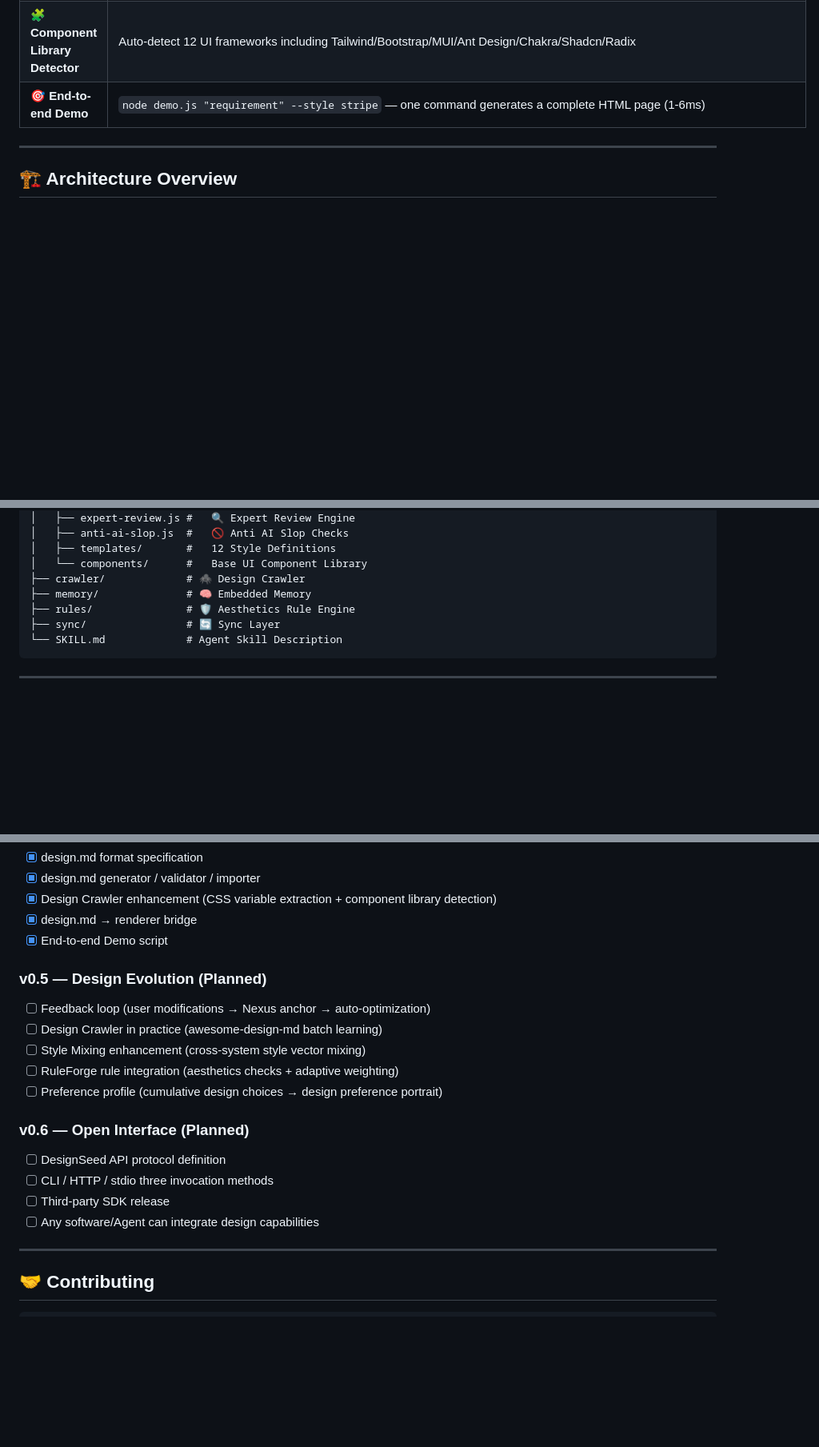
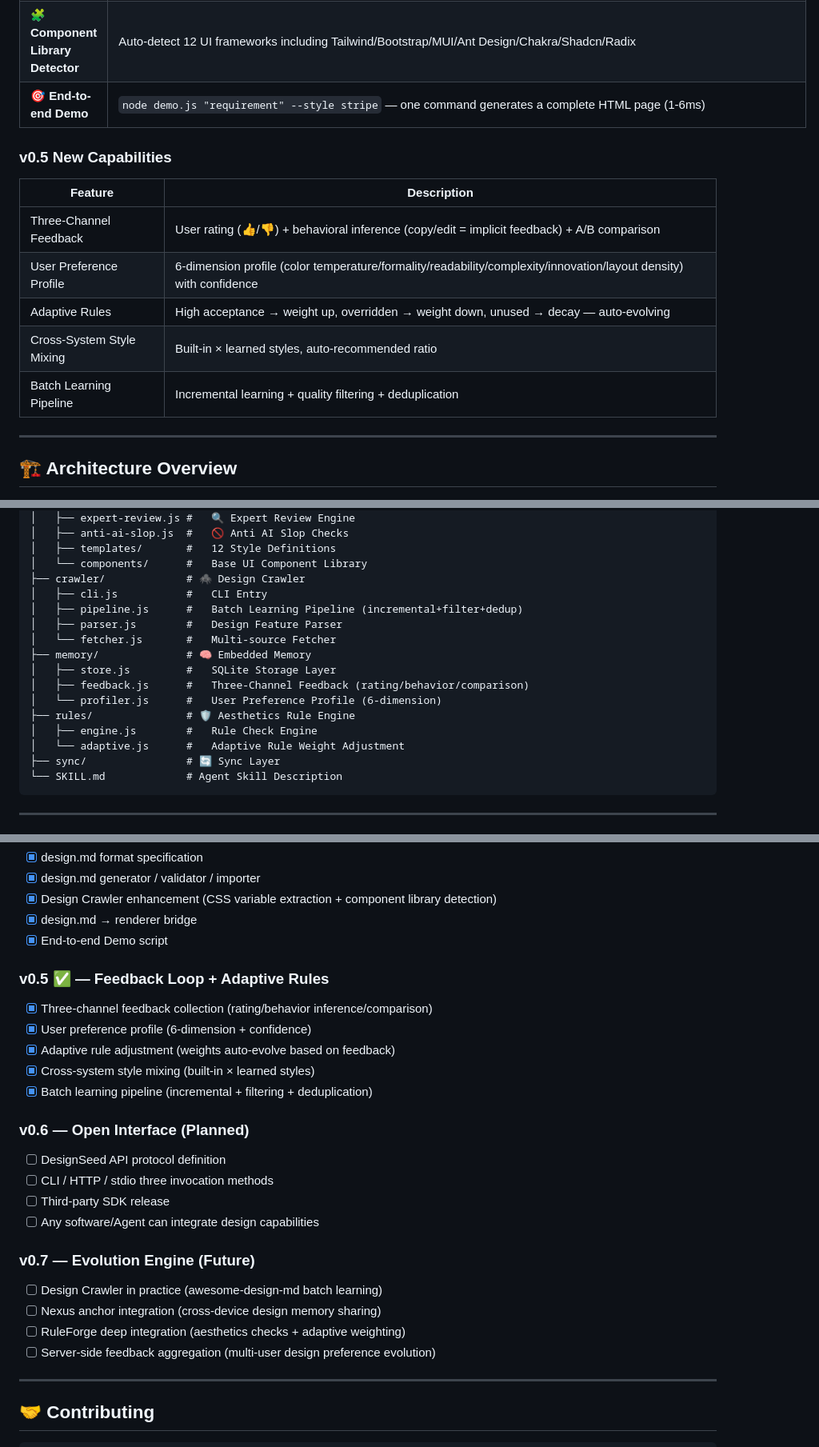
Before and after one commit to kialajin-l/DesignSeed, a Markdown page: README.en.md, 3 parts joined by grey strips. Shown at 80% size. Rendered like a GitHub page; blank space fills up the shorter version.

Commit message:
docs: 完善 README v0.5 内容
- 核心功能：新增 v0.5 新增能力表格（反馈/偏好/自适应/混合/管道）
- 架构概览：展开 crawler/memory/rules 子目录结构
- Roadmap：v0.5 标记完成，新增 v0.7 远期规划
- 使用场景：新增反馈闭环和跨系统混合场景
- 英文 README 同步更新

````diff
--- a/README.en.md
+++ b/README.en.md
@@ -59,6 +59,16 @@ Its core value: **making AI-generated pages no longer generic black-on-white, bu
 | 🧩 **Component Library Detector** | Auto-detect 12 UI frameworks including Tailwind/Bootstrap/MUI/Ant Design/Chakra/Shadcn/Radix |
 | 🎯 **End-to-end Demo** | `node demo.js "requirement" --style stripe` — one command generates a complete HTML page (1-6ms) |
 
+### v0.5 New Capabilities
+
+| Feature | Description |
+|---------|-------------|
+| Three-Channel Feedback | User rating (👍/👎) + behavioral inference (copy/edit = implicit feedback) + A/B comparison |
+| User Preference Profile | 6-dimension profile (color temperature/formality/readability/complexity/innovation/layout density) with confidence |
+| Adaptive Rules | High acceptance → weight up, overridden → weight down, unused → decay — auto-evolving |
+| Cross-System Style Mixing | Built-in × learned styles, auto-recommended ratio |
+| Batch Learning Pipeline | Incremental learning + quality filtering + deduplication |
+
 
 ---
 
@@ -82,8 +92,17 @@ DesignSeed/
 │   ├── templates/       #   12 Style Definitions
 │   └── components/      #   Base UI Component Library
 ├── crawler/             # 🕷️ Design Crawler
+│   ├── cli.js           #   CLI Entry
+│   ├── pipeline.js      #   Batch Learning Pipeline (incremental+filter+dedup)
+│   ├── parser.js        #   Design Feature Parser
+│   └── fetcher.js       #   Multi-source Fetcher
 ├── memory/              # 🧠 Embedded Memory
+│   ├── store.js         #   SQLite Storage Layer
+│   ├── feedback.js      #   Three-Channel Feedback (rating/behavior/comparison)
+│   └── profiler.js      #   User Preference Profile (6-dimension)
 ├── rules/               # 🛡️ Aesthetics Rule Engine
+│   ├── engine.js        #   Rule Check Engine
+│   └── adaptive.js      #   Adaptive Rule Weight Adjustment
 ├── sync/                # 🔄 Sync Layer
 └── SKILL.md             # Agent Skill Description
 ```
@@ -378,18 +405,24 @@ After crawling, the crawler automatically extracts the following characteristics
 - [x] design.md → renderer bridge
 - [x] End-to-end Demo script
 
-### v0.5 — Design Evolution (Planned)
-- [ ] Feedback loop (user modifications → Nexus anchor → auto-optimization)
-- [ ] Design Crawler in practice (awesome-design-md batch learning)
-- [ ] Style Mixing enhancement (cross-system style vector mixing)
-- [ ] RuleForge rule integration (aesthetics checks + adaptive weighting)
-- [ ] Preference profile (cumulative design choices → design preference portrait)
+### v0.5 ✅ — Feedback Loop + Adaptive Rules
+- [x] Three-channel feedback collection (rating/behavior inference/comparison)
+- [x] User preference profile (6-dimension + confidence)
+- [x] Adaptive rule adjustment (weights auto-evolve based on feedback)
+- [x] Cross-system style mixing (built-in × learned styles)
+- [x] Batch learning pipeline (incremental + filtering + deduplication)
 
 ### v0.6 — Open Interface (Planned)
 - [ ] DesignSeed API protocol definition
 - [ ] CLI / HTTP / stdio three invocation methods
 - [ ] Third-party SDK release
 - [ ] Any software/Agent can integrate design capabilities
+
+### v0.7 — Evolution Engine (Future)
+- [ ] Design Crawler in practice (awesome-design-md batch learning)
+- [ ] Nexus anchor integration (cross-device design memory sharing)
+- [ ] RuleForge deep integration (aesthetics checks + adaptive weighting)
+- [ ] Server-side feedback aggregation (multi-user design preference evolution)
 
 ---
 
````
Also changed, not shown: other parts of README.en.md (+9 -1 lines), README.md (+40 -6 lines).
